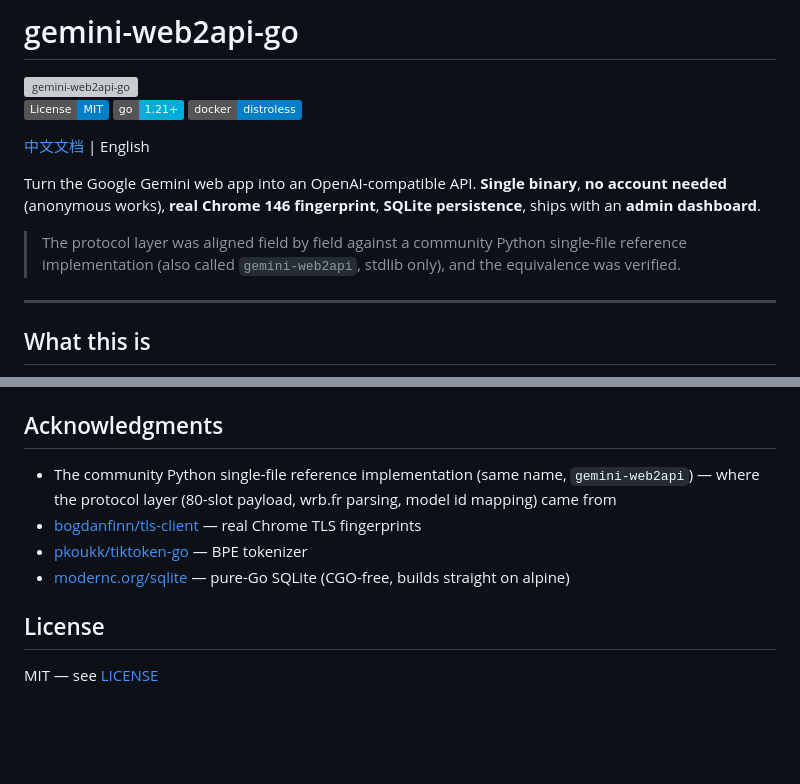
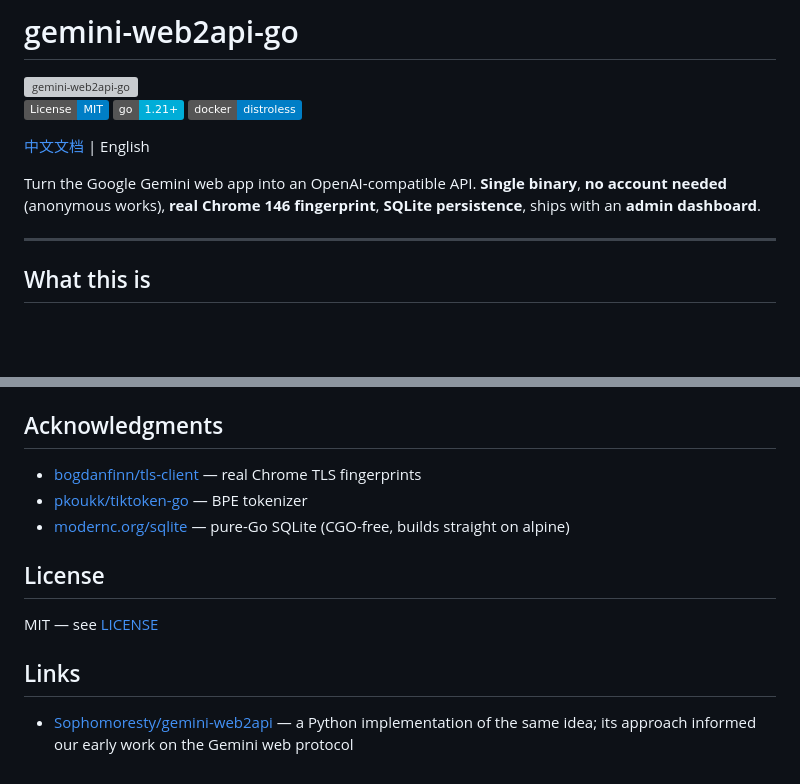
Before and after one commit to HelenTim/gemini-web2api-go-PostgreSQL, a Markdown page: README_EN.md, 2 parts joined by grey strips. Drawn GitHub-style; badges without logos; blank space fills up the shorter version; grey boxes are pictures that could not be loaded.

```diff
--- a/README_EN.md
+++ b/README_EN.md
@@ -9,8 +9,6 @@
 [中文文档](README.md) | English
 
 Turn the Google Gemini web app into an OpenAI-compatible API. **Single binary**, **no account needed** (anonymous works), **real Chrome 146 fingerprint**, **SQLite persistence**, ships with an **admin dashboard**.
-
-> The protocol layer was aligned field by field against a community Python single-file reference implementation (also called `gemini-web2api`, stdlib only), and the equivalence was verified.
 
 ---
 
@@ -409,7 +407,6 @@ With Docker's default bridge network, upstream may return empty content (Google
 
 ## Acknowledgments
 
-- The community Python single-file reference implementation (same name, `gemini-web2api`) — where the protocol layer (80-slot payload, wrb.fr parsing, model id mapping) came from
 - [bogdanfinn/tls-client](https://github.com/bogdanfinn/tls-client) — real Chrome TLS fingerprints
 - [pkoukk/tiktoken-go](https://github.com/pkoukk/tiktoken-go) — BPE tokenizer
 - [modernc.org/sqlite](https://gitlab.com/cznic/sqlite) — pure-Go SQLite (CGO-free, builds straight on alpine)
@@ -417,3 +414,7 @@ With Docker's default bridge network, upstream may return empty content (Google
 ## License
 
 MIT — see [LICENSE](LICENSE)
+
+## Links
+
+- [Sophomoresty/gemini-web2api](https://github.com/Sophomoresty/gemini-web2api) — a Python implementation of the same idea; its approach informed our early work on the Gemini web protocol
```
Also changed, not shown: README.md (+4 -3 lines).
